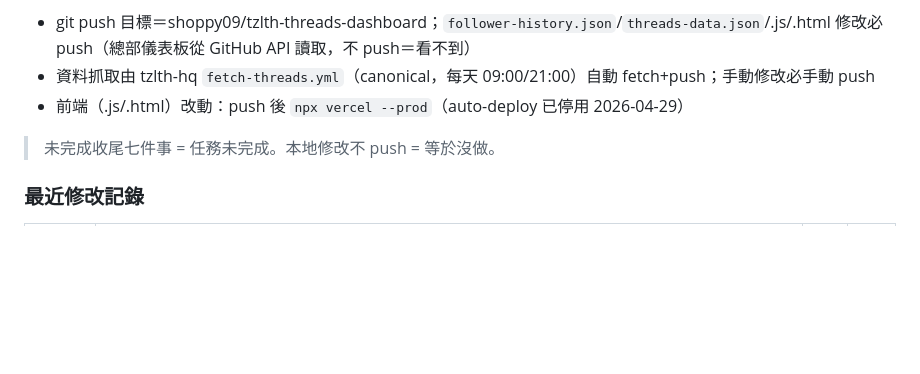
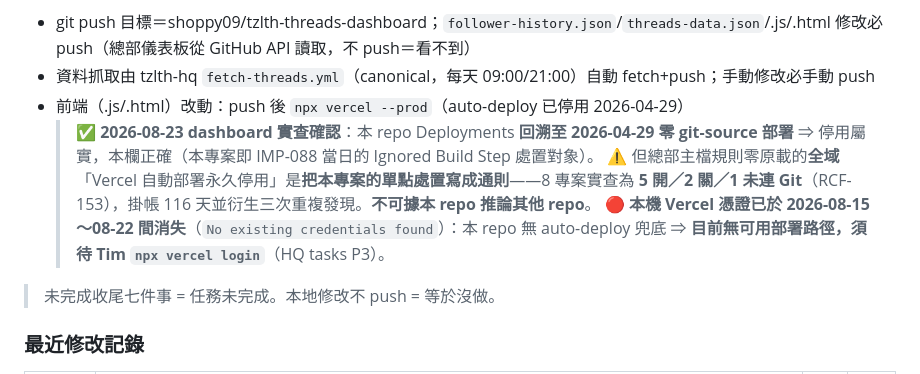
Before and after one commit to shoppy09/tzlth-threads-dashboard, a Markdown page: CLAUDE.md, the part around the change. Rendered like a GitHub page; blank space fills up the shorter version.

Commit message:
docs: 更正部署欄 auto-deploy 實際狀態（RCF-153）
2026-08-23 Vercel dashboard 逐專案實查 8/8：開啟=官網/儀表板/知識庫/財務/
LINE Bot；停用=看板/診斷；未連 Git repo=預約前台。
總部規則零原載全域「永久停用」為誤通則（IMP-088，掛帳 116 天）。

```diff
--- a/CLAUDE.md
+++ b/CLAUDE.md
@@ -222,6 +222,9 @@ Token 必須有 `threads_content_publish` scope，可用「測試發文權限」
 - git push 目標＝shoppy09/tzlth-threads-dashboard；`follower-history.json`/`threads-data.json`/.js/.html 修改必 push（總部儀表板從 GitHub API 讀取，不 push＝看不到）
 - 資料抓取由 tzlth-hq `fetch-threads.yml`（canonical，每天 09:00/21:00）自動 fetch+push；手動修改必手動 push
 - 前端（.js/.html）改動：push 後 `npx vercel --prod`（auto-deploy 已停用 2026-04-29）
+  > ✅ **2026-08-23 dashboard 實查確認**：本 repo Deployments **回溯至 2026-04-29 零 git-source 部署** ⇒ 停用屬實，本欄正確（本專案即 IMP-088 當日的 Ignored Build Step 處置對象）。
+  > ⚠️ 但總部主檔規則零原載的**全域**「Vercel 自動部署永久停用」是**把本專案的單點處置寫成通則**——8 專案實查為 **5 開／2 關／1 未連 Git**（RCF-153），掛帳 116 天並衍生三次重複發現。**不可據本 repo 推論其他 repo**。
+  > 🔴 **本機 Vercel 憑證已於 2026-08-15～08-22 間消失**（`No existing credentials found`）：本 repo 無 auto-deploy 兜底 ⇒ **目前無可用部署路徑，須待 Tim `npx vercel login`**（HQ tasks P3）。
 
 > 未完成收尾七件事 = 任務未完成。本地修改不 push = 等於沒做。
 
```
